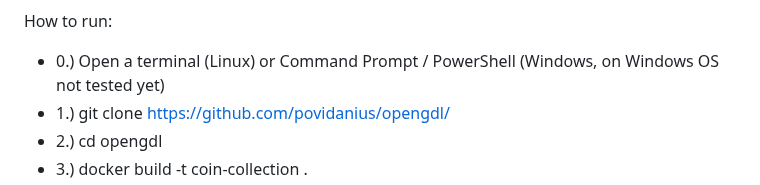
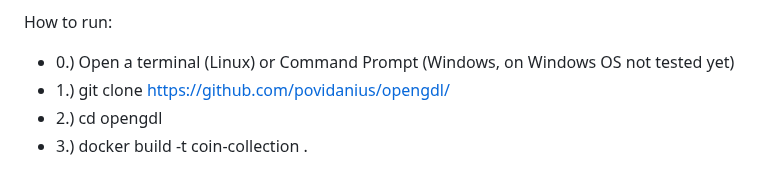
Before and after one commit to povidanius/opengdl, a Markdown page: README.md, the part around the change. Rendered like a GitHub page.

```diff
--- a/README.md
+++ b/README.md
@@ -3,7 +3,7 @@ This is a Python app for a free, open-source personal numismatic catalogue of co
 This project is currently a work in progress - this version may not be fully compatible with previous or future versions, so if you are using it for your collection, I recommend backing up your catalogue before pulling future updates. At this stage, only publicly available images and sources (from Wikipedia) have been used. With permission from the respective authors, additional graphical material may be included in the future.
 
 How to run:
-- 0.)  Open a terminal (Linux) or Command Prompt / PowerShell (Windows, on Windows OS not tested yet)
+- 0.)  Open a terminal (Linux) or Command Prompt (Windows, on Windows OS not tested yet)
 - 1.) git clone https://github.com/povidanius/opengdl/
 - 2.) cd opengdl
 - 3.) docker build -t coin-collection .
```
